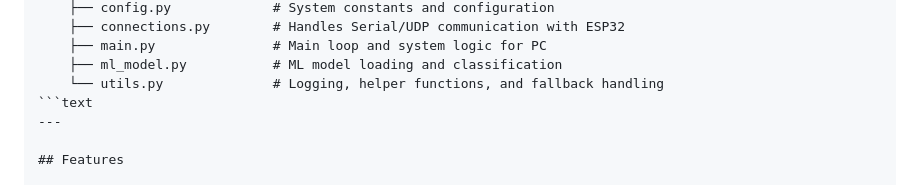
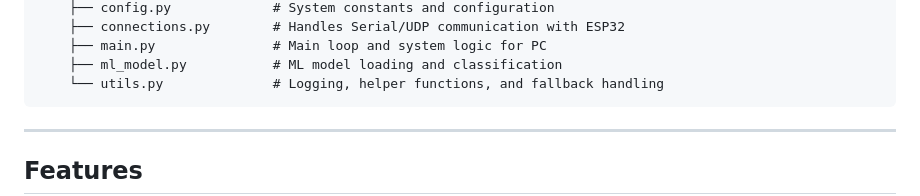
Before and after one commit to ryumakino/Smart-Trash-Can, a Markdown page: README.md, the part around the change. Rendered like a GitHub page.

````diff
--- a/README.md
+++ b/README.md
@@ -69,7 +69,8 @@ smart_trash_can/
     ├── main.py               # Main loop and system logic for PC
     ├── ml_model.py           # ML model loading and classification
     └── utils.py              # Logging, helper functions, and fallback handling
-```text
+```
+
 ---
 
 ## Features
````
